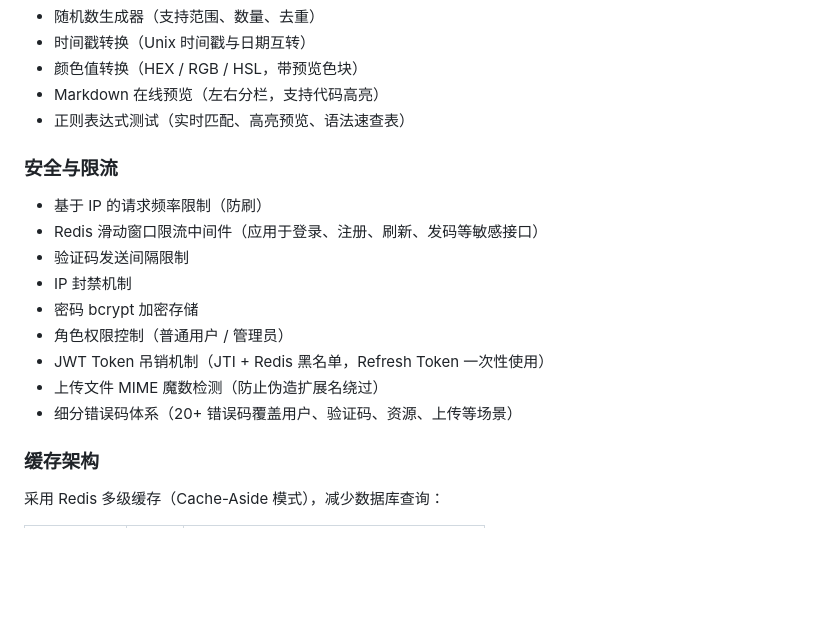
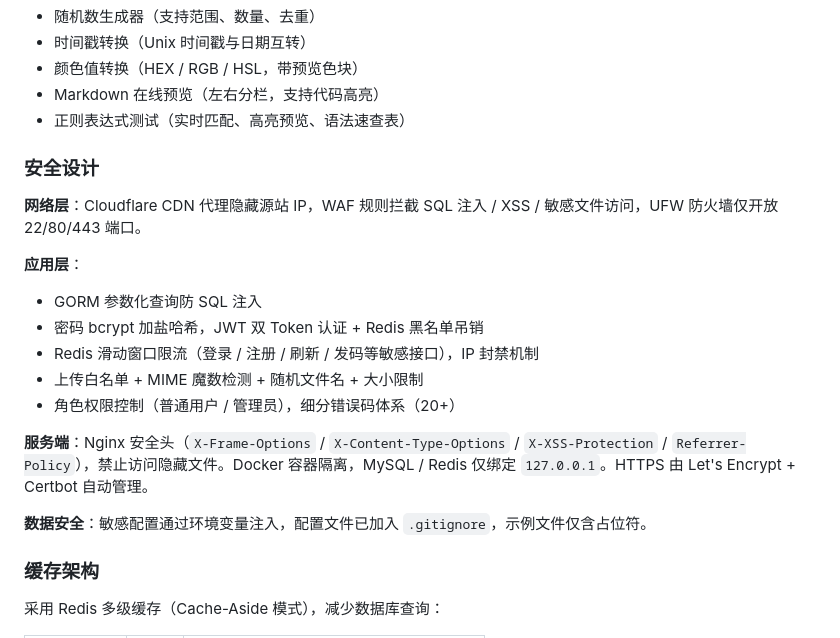
Before and after one commit to E1aina2007/ElainaBlog, a Markdown page: README.md, the part around the change. GitHub-like rendering; blank space fills up the shorter version.

Commit message:
docs: 安全设计精简并入 README，删除 SECURITY.md

```diff
--- a/README.md
+++ b/README.md
@@ -45,17 +45,20 @@
 - Markdown 在线预览（左右分栏，支持代码高亮）
 - 正则表达式测试（实时匹配、高亮预览、语法速查表）
 
-### 安全与限流
+### 安全设计
 
-- 基于 IP 的请求频率限制（防刷）
-- Redis 滑动窗口限流中间件（应用于登录、注册、刷新、发码等敏感接口）
-- 验证码发送间隔限制
-- IP 封禁机制
-- 密码 bcrypt 加密存储
-- 角色权限控制（普通用户 / 管理员）
-- JWT Token 吊销机制（JTI + Redis 黑名单，Refresh Token 一次性使用）
-- 上传文件 MIME 魔数检测（防止伪造扩展名绕过）
-- 细分错误码体系（20+ 错误码覆盖用户、验证码、资源、上传等场景）
+**网络层**：Cloudflare CDN 代理隐藏源站 IP，WAF 规则拦截 SQL 注入 / XSS / 敏感文件访问，UFW 防火墙仅开放 22/80/443 端口。
+
+**应用层**：
+- GORM 参数化查询防 SQL 注入
+- 密码 bcrypt 加盐哈希，JWT 双 Token 认证 + Redis 黑名单吊销
+- Redis 滑动窗口限流（登录 / 注册 / 刷新 / 发码等敏感接口），IP 封禁机制
+- 上传白名单 + MIME 魔数检测 + 随机文件名 + 大小限制
+- 角色权限控制（普通用户 / 管理员），细分错误码体系（20+）
+
+**服务端**：Nginx 安全头（`X-Frame-Options` / `X-Content-Type-Options` / `X-XSS-Protection` / `Referrer-Policy`），禁止访问隐藏文件。Docker 容器隔离，MySQL / Redis 仅绑定 `127.0.0.1`。HTTPS 由 Let's Encrypt + Certbot 自动管理。
+
+**数据安全**：敏感配置通过环境变量注入，配置文件已加入 `.gitignore`，示例文件仅含占位符。
 
 ### 缓存架构
 
```
Also changed, not shown: SECURITY.md (deleted, +0 -140 lines).
